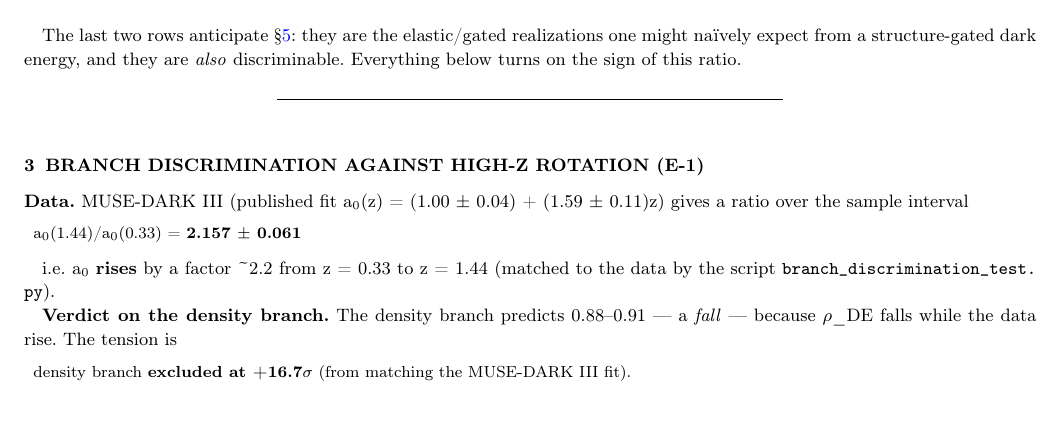
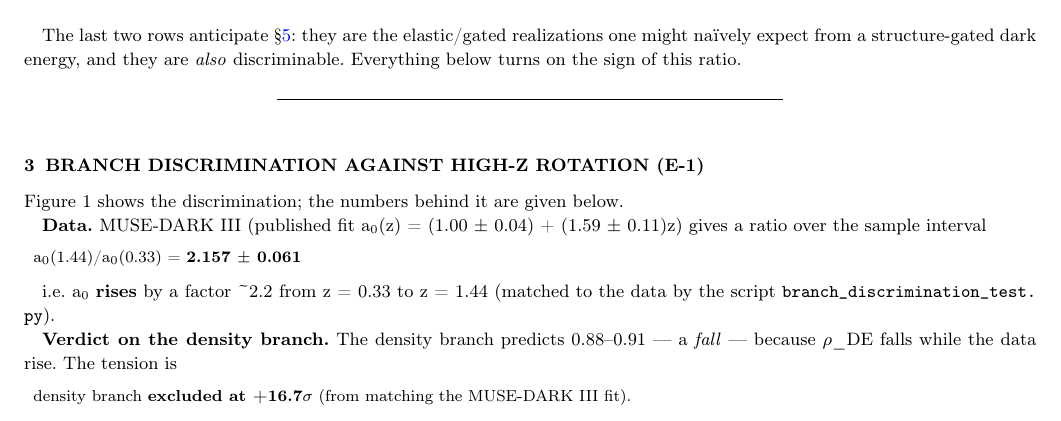
Before and after one commit to spsingularity/apdm-galactic, a LaTeX paper (paper/tex/APDM_galactic.tex): part of page 3 of 9, cut so that both start at the same text. Compiled offline with pdfLaTeX.

Commit message:
Pre-deposit fixes: cite every figure in body text; add Funding/competing-interests/ethics statement where missing; fix the \\[2pt] title-block artifact mangled into 'beginequation2pt]' by the display-math rewrite

```diff
--- a/paper/tex/APDM_galactic.tex
+++ b/paper/tex/APDM_galactic.tex
@@ -304,6 +304,9 @@ on the sign of this ratio.
 \section{Branch discrimination against high-z rotation
 (E-1)}\label{sec-3}
 
+Figure 1 shows the discrimination; the numbers behind it are given
+below.
+
 \begin{figure}
 \centering
 \pandocbounded{\includegraphics[keepaspectratio]{figures/fig1_branch_discrimination.png}}
```
Also changed, not shown: paper/APDM_galactic.md (+4 -0 lines), paper/APDM_galactic.pdf, paper/tex/APDM_galactic.tex (2 more changed lines).
